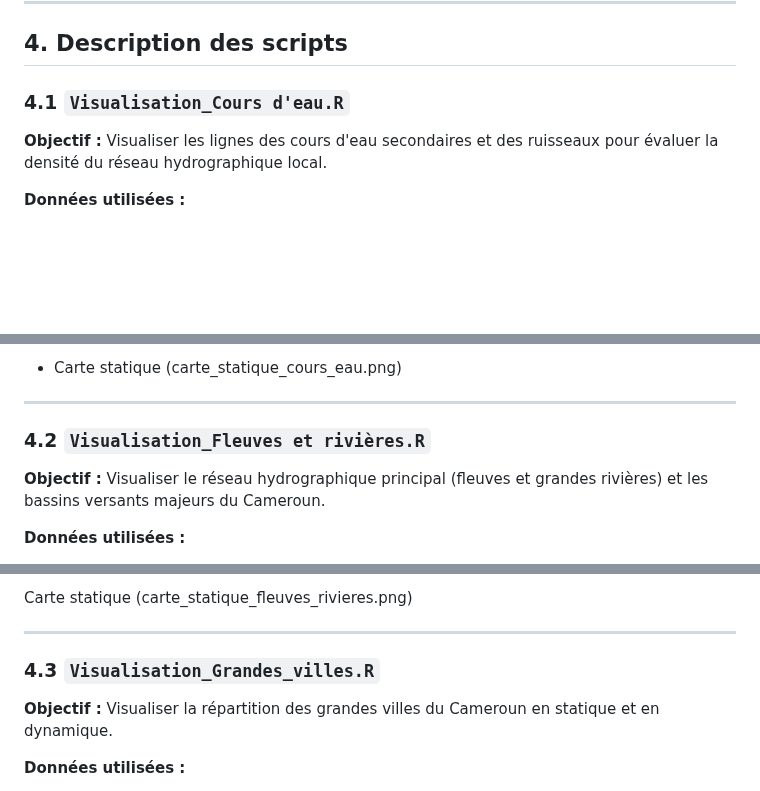
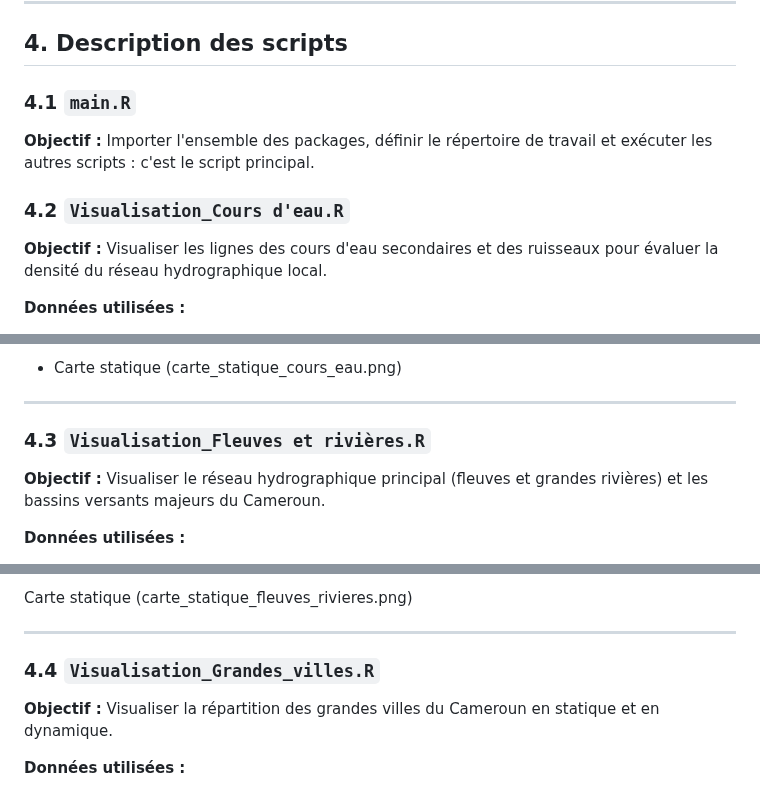
Before and after one commit to Abson-dev/Statistique-Exploratoire-Spatiale-2025-2026, a Markdown page: 02_TP_Equipes/TP2_SES_2025_2026_ASTOU_MAREME_LANDRY_YAMAHA/README.md, 3 parts joined by grey strips. Drawn GitHub-style; blank space fills up the shorter version.

```diff
--- a/02_TP_Equipes/TP2_SES_2025_2026_ASTOU_MAREME_LANDRY_YAMAHA/README.md
+++ b/02_TP_Equipes/TP2_SES_2025_2026_ASTOU_MAREME_LANDRY_YAMAHA/README.md
@@ -90,7 +90,12 @@ TP2_SES_2025_2026_ASTOU_MAREME_LANDRY_YAMAHA/
 ## 4. Description des scripts
 
 
-### 4.1 `Visualisation_Cours d'eau.R`
+### 4.1 `main.R`
+
+**Objectif :**
+Importer l'ensemble des packages, définir le répertoire de travail et exécuter les autres scripts : c'est le script principal.
+
+### 4.2 `Visualisation_Cours d'eau.R`
 
 **Objectif :**
 Visualiser les lignes des cours d'eau secondaires et des ruisseaux pour évaluer la densité du réseau hydrographique local.
@@ -120,7 +125,7 @@ Visualiser les lignes des cours d'eau secondaires et des ruisseaux pour évaluer
 
 ---
 
-### 4.2 `Visualisation_Fleuves et rivières.R`
+### 4.3 `Visualisation_Fleuves et rivières.R`
 
 **Objectif :**
 Visualiser le réseau hydrographique principal (fleuves et grandes rivières) et les bassins versants majeurs du Cameroun.
@@ -145,7 +150,7 @@ Carte statique (carte_statique_fleuves_rivieres.png)
 
 ---
 
-### 4.3 `Visualisation_Grandes_villes.R`
+### 4.4 `Visualisation_Grandes_villes.R`
 
 **Objectif :**
 Visualiser la répartition des grandes villes du Cameroun en statique et en dynamique.
```
Also changed, not shown: other parts of 02_TP_Equipes/TP2_SES_2025_2026_ASTOU_MAREME_LANDRY_YAMAHA/README.md (+4 -4 lines).
